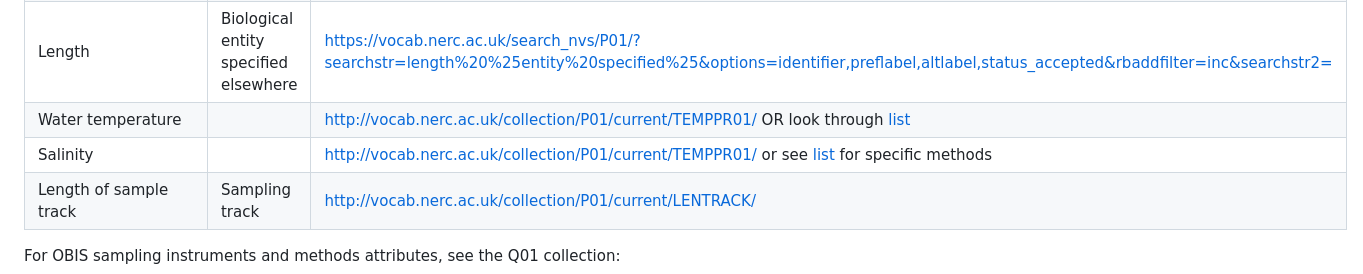
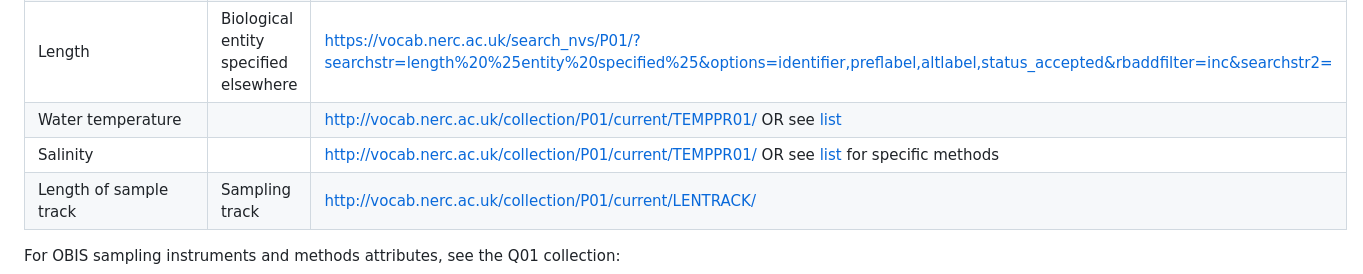
Before and after one commit to iobis/manual, a Markdown page: vocabulary.md, the part around the change printed below. Rendered like a GitHub page.

```diff
--- a/vocabulary.md
+++ b/vocabulary.md
@@ -87,8 +87,8 @@ measurementType	|	Object of interest	|	suggested measurementTypeID P01 code(s)	|
 | sex	|	Biological entity specified elsewhere	|	http://vocab.nerc.ac.uk/collection/P01/current/ENTSEX01/	|
 | Life stage	|	Biological entity specified elsewhere	|	http://vocab.nerc.ac.uk/collection/P01/current/LSTAGE01/	|
 | Length	|	Biological entity specified elsewhere	|	https://vocab.nerc.ac.uk/search_nvs/P01/?searchstr=length%20%25entity%20specified%25&options=identifier,preflabel,altlabel,status_accepted&rbaddfilter=inc&searchstr2=	|
-| Water temperature	|		|	http://vocab.nerc.ac.uk/collection/P01/current/TEMPPR01/ OR look through [list](http://vocab.nerc.ac.uk/search_nvs/P01/?searchstr=%25temperature%25water%25&options=identifier,preflabel,altlabel,status_accepted&rbaddfilter=inc&searchstr2=)	|
-| Salinity	|		|	http://vocab.nerc.ac.uk/collection/P01/current/TEMPPR01/  or see [list](http://vocab.nerc.ac.uk/search_nvs/P01/?searchstr=%25salinity%25water%25&options=identifier,preflabel,altlabel,status_accepted&rbaddfilter=inc&searchstr2=) for specific methods	|
+| Water temperature	|		|	http://vocab.nerc.ac.uk/collection/P01/current/TEMPPR01/ OR see [list](http://vocab.nerc.ac.uk/search_nvs/P01/?searchstr=%25temperature%25water%25&options=identifier,preflabel,altlabel,status_accepted&rbaddfilter=inc&searchstr2=)	|
+| Salinity	|		|	http://vocab.nerc.ac.uk/collection/P01/current/TEMPPR01/  OR see [list](http://vocab.nerc.ac.uk/search_nvs/P01/?searchstr=%25salinity%25water%25&options=identifier,preflabel,altlabel,status_accepted&rbaddfilter=inc&searchstr2=) for specific methods	|
 | Length of sample track	|	Sampling track	|	http://vocab.nerc.ac.uk/collection/P01/current/LENTRACK/	|
 
 
```
Also changed, not shown: other parts of vocabulary.md (+1 -1 lines), common_formatissues.md (+4 -4 lines), dna_data.md (+2 -2 lines).
